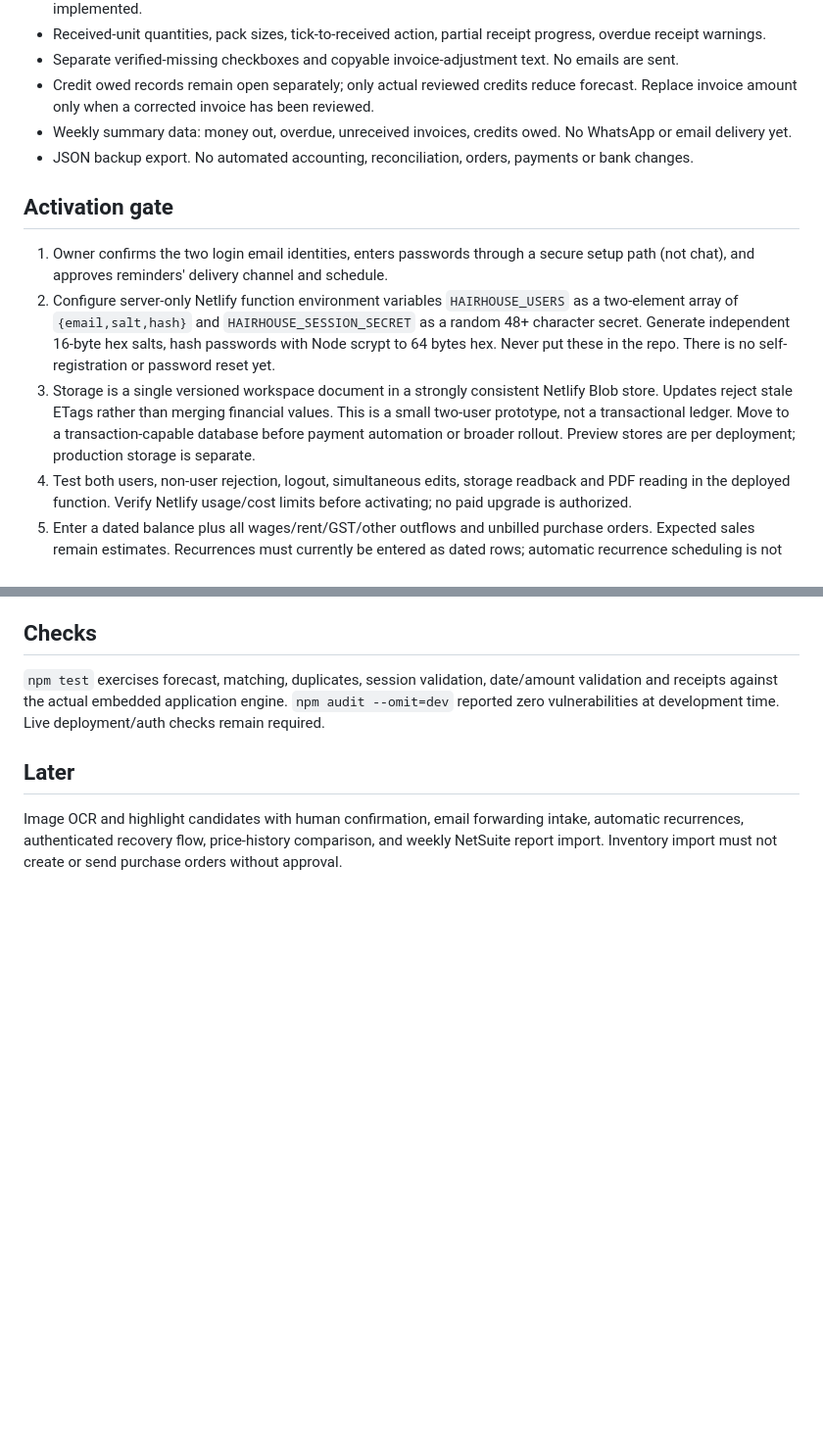
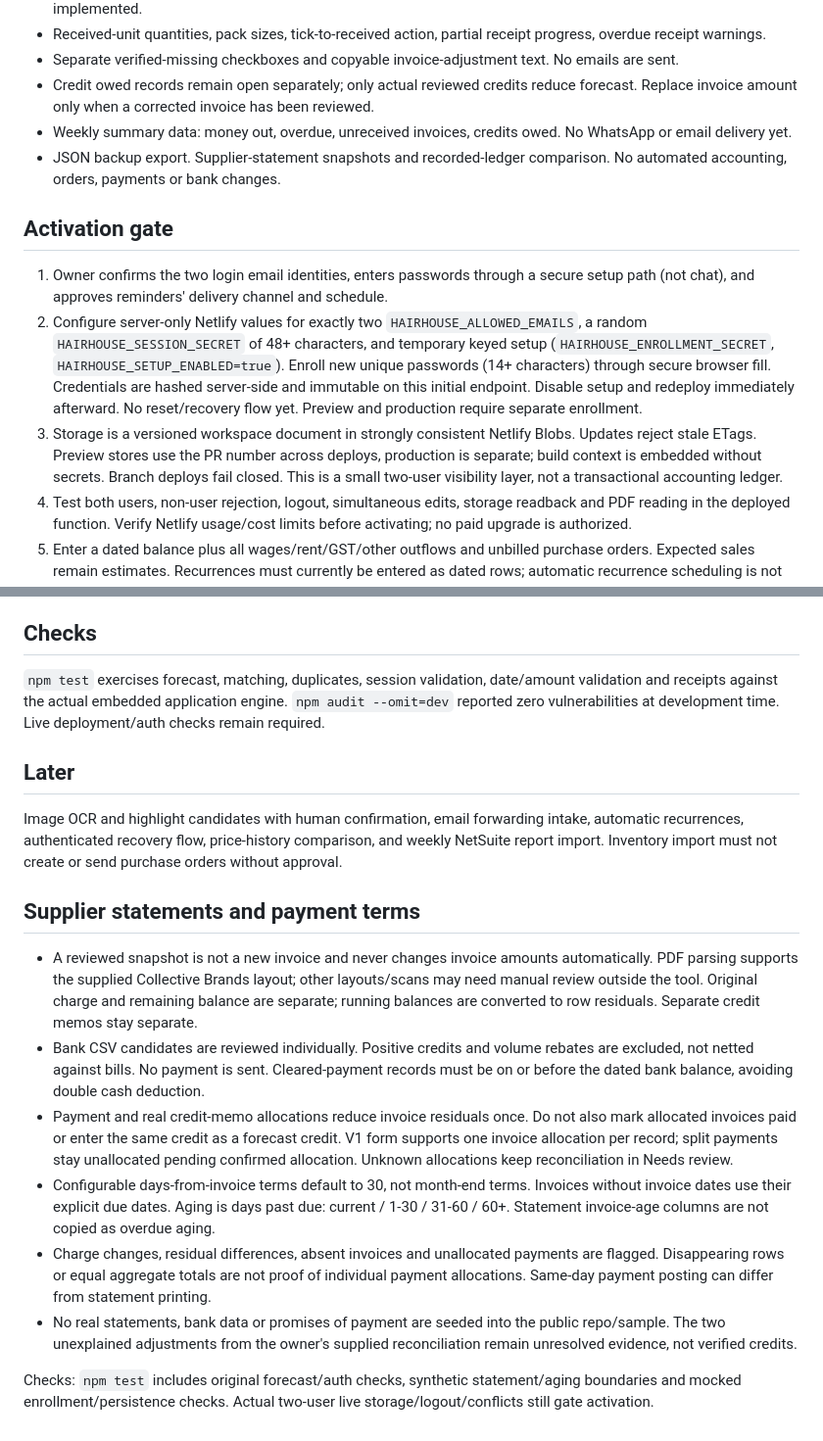
Before and after one commit to alokchu/jp-finder, a Markdown page: HAIRHOUSE.md, 2 parts joined by grey strips. Shown at 98% size. Drawn GitHub-style; blank space fills up the shorter version.

```diff
--- a/HAIRHOUSE.md
+++ b/HAIRHOUSE.md
@@ -18,13 +18,13 @@ Public templates, ads, JP location data and the public build script are unchange
 - Separate verified-missing checkboxes and copyable invoice-adjustment text. No emails are sent.
 - Credit owed records remain open separately; only actual reviewed credits reduce forecast. Replace invoice amount only when a corrected invoice has been reviewed.
 - Weekly summary data: money out, overdue, unreceived invoices, credits owed. No WhatsApp or email delivery yet.
-- JSON backup export. No automated accounting, reconciliation, orders, payments or bank changes.
+- JSON backup export. Supplier-statement snapshots and recorded-ledger comparison. No automated accounting, orders, payments or bank changes.
 
 ## Activation gate
 
 1. Owner confirms the two login email identities, enters passwords through a secure setup path (not chat), and approves reminders' delivery channel and schedule.
-2. Configure server-only Netlify function environment variables `HAIRHOUSE_USERS` as a two-element array of `{email,salt,hash}` and `HAIRHOUSE_SESSION_SECRET` as a random 48+ character secret. Generate independent 16-byte hex salts, hash passwords with Node scrypt to 64 bytes hex. Never put these in the repo. There is no self-registration or password reset yet.
-3. Storage is a single versioned workspace document in a strongly consistent Netlify Blob store. Updates reject stale ETags rather than merging financial values. This is a small two-user prototype, not a transactional ledger. Move to a transaction-capable database before payment automation or broader rollout. Preview stores are per deployment; production storage is separate.
+2. Configure server-only Netlify values for exactly two `HAIRHOUSE_ALLOWED_EMAILS`, a random `HAIRHOUSE_SESSION_SECRET` of 48+ characters, and temporary keyed setup (`HAIRHOUSE_ENROLLMENT_SECRET`, `HAIRHOUSE_SETUP_ENABLED=true`). Enroll new unique passwords (14+ characters) through secure browser fill. Credentials are hashed server-side and immutable on this initial endpoint. Disable setup and redeploy immediately afterward. No reset/recovery flow yet. Preview and production require separate enrollment.
+3. Storage is a versioned workspace document in strongly consistent Netlify Blobs. Updates reject stale ETags. Preview stores use the PR number across deploys, production is separate; build context is embedded without secrets. Branch deploys fail closed. This is a small two-user visibility layer, not a transactional accounting ledger.
 4. Test both users, non-user rejection, logout, simultaneous edits, storage readback and PDF reading in the deployed function. Verify Netlify usage/cost limits before activating; no paid upgrade is authorized.
 5. Enter a dated balance plus all wages/rent/GST/other outflows and unbilled purchase orders. Expected sales remain estimates. Recurrences must currently be entered as dated rows; automatic recurrence scheduling is not implemented.
 6. Keep original documents externally and verify recovery/export. No scheduled reminder delivery exists yet.
@@ -36,3 +36,14 @@ Public templates, ads, JP location data and the public build script are unchange
 ## Later
 
 Image OCR and highlight candidates with human confirmation, email forwarding intake, automatic recurrences, authenticated recovery flow, price-history comparison, and weekly NetSuite report import. Inventory import must not create or send purchase orders without approval.
+
+## Supplier statements and payment terms
+
+- A reviewed snapshot is not a new invoice and never changes invoice amounts automatically. PDF parsing supports the supplied Collective Brands layout; other layouts/scans may need manual review outside the tool. Original charge and remaining balance are separate; running balances are converted to row residuals. Separate credit memos stay separate.
+- Bank CSV candidates are reviewed individually. Positive credits and volume rebates are excluded, not netted against bills. No payment is sent. Cleared-payment records must be on or before the dated bank balance, avoiding double cash deduction.
+- Payment and real credit-memo allocations reduce invoice residuals once. Do not also mark allocated invoices paid or enter the same credit as a forecast credit. V1 form supports one invoice allocation per record; split payments stay unallocated pending confirmed allocation. Unknown allocations keep reconciliation in Needs review.
+- Configurable days-from-invoice terms default to 30, not month-end terms. Invoices without invoice dates use their explicit due dates. Aging is days past due: current / 1-30 / 31-60 / 60+. Statement invoice-age columns are not copied as overdue aging.
+- Charge changes, residual differences, absent invoices and unallocated payments are flagged. Disappearing rows or equal aggregate totals are not proof of individual payment allocations. Same-day payment posting can differ from statement printing.
+- No real statements, bank data or promises of payment are seeded into the public repo/sample. The two unexplained adjustments from the owner's supplied reconciliation remain unresolved evidence, not verified credits.
+
+Checks: `npm test` includes original forecast/auth checks, synthetic statement/aging boundaries and mocked enrollment/persistence checks. Actual two-user live storage/logout/conflicts still gate activation.
```
